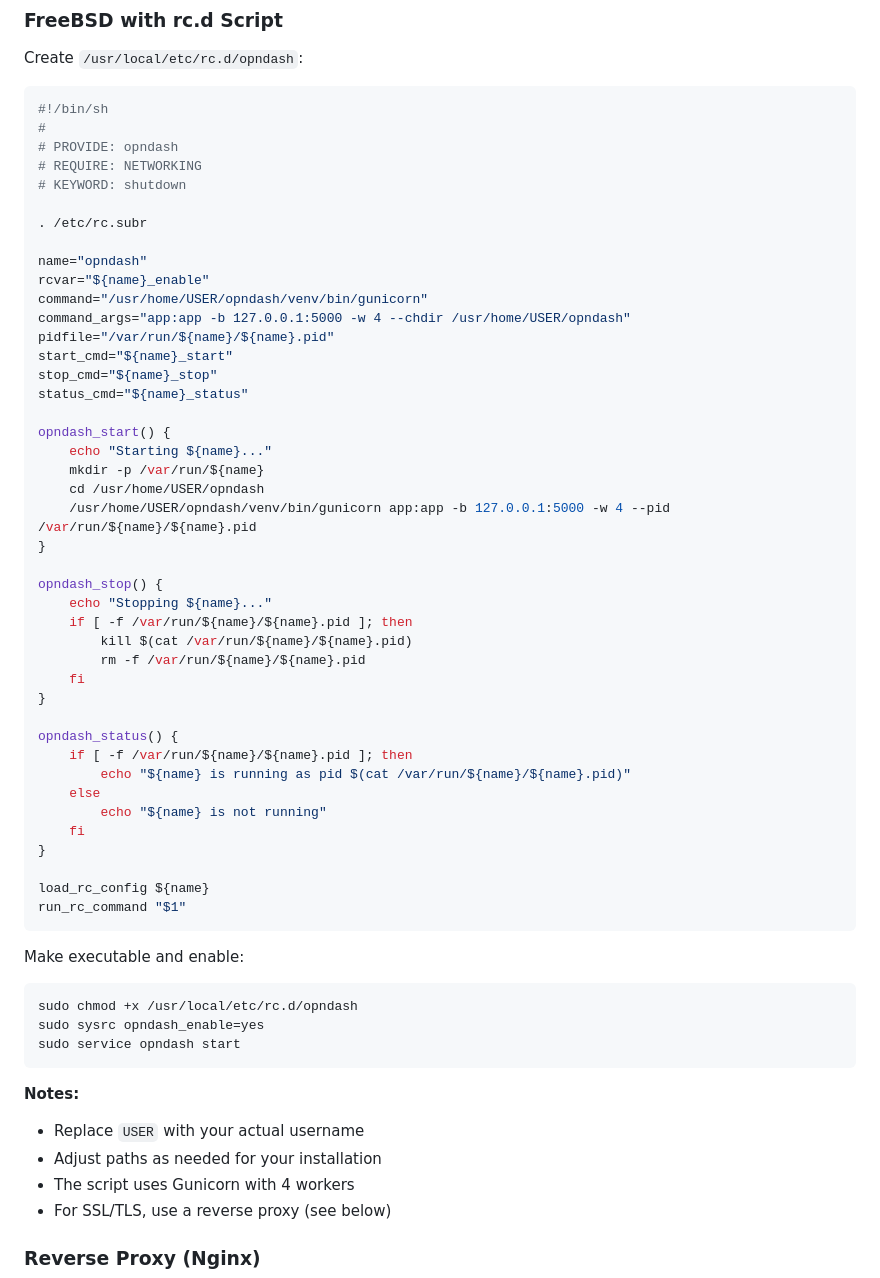
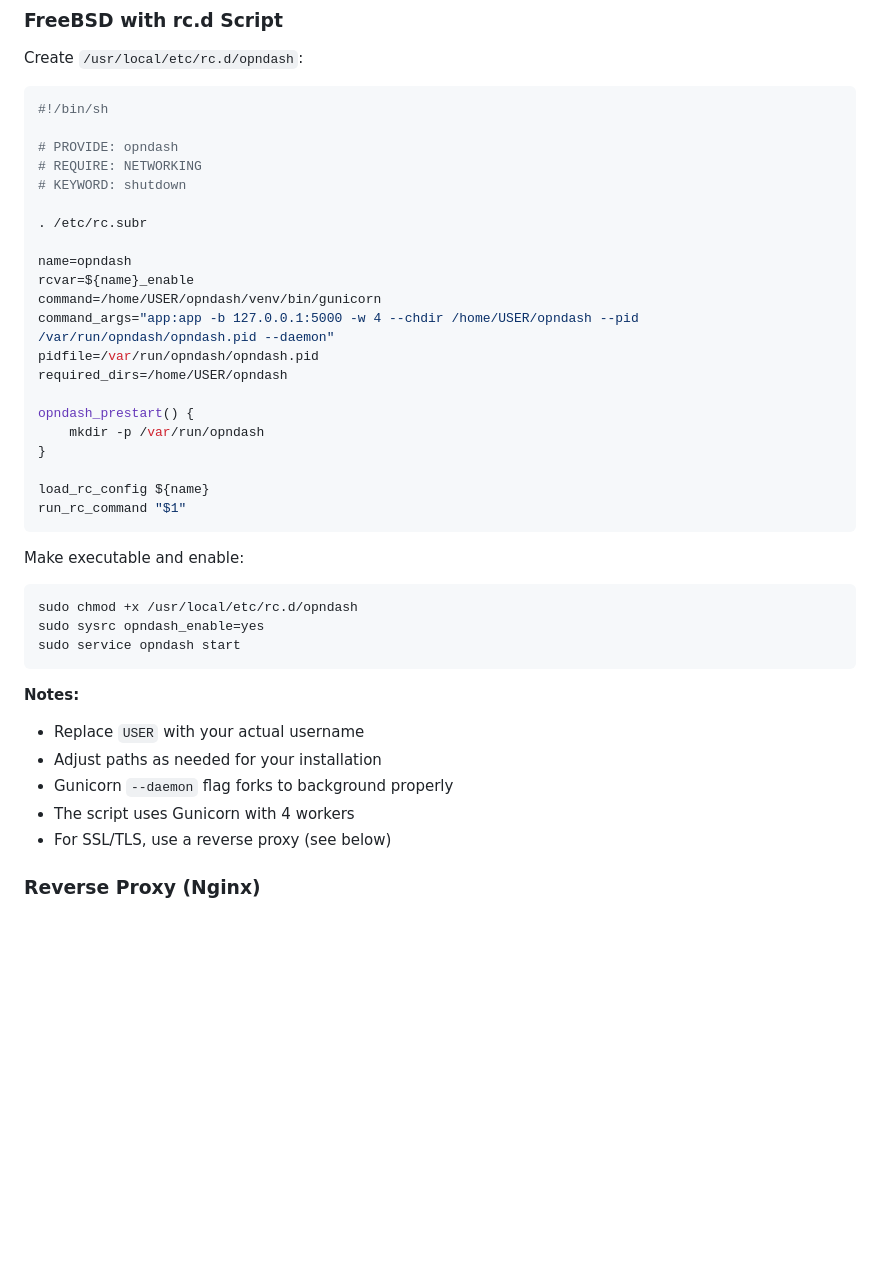
Before and after one commit to MartialM1nd/opndash, a Markdown page: README.md, the part around the change. GitHub-like rendering; blank space fills up the shorter version.

Commit message:
Update FreeBSD rc script to properly daemonize with --daemon flag

````diff
--- a/README.md
+++ b/README.md
@@ -137,43 +137,22 @@ Create `/usr/local/etc/rc.d/opndash`:
 
 ```sh
 #!/bin/sh
-#
+
 # PROVIDE: opndash
 # REQUIRE: NETWORKING
 # KEYWORD: shutdown
 
 . /etc/rc.subr
 
-name="opndash"
-rcvar="${name}_enable"
-command="/usr/home/USER/opndash/venv/bin/gunicorn"
-command_args="app:app -b 127.0.0.1:5000 -w 4 --chdir /usr/home/USER/opndash"
-pidfile="/var/run/${name}/${name}.pid"
-start_cmd="${name}_start"
-stop_cmd="${name}_stop"
-status_cmd="${name}_status"
+name=opndash
+rcvar=${name}_enable
+command=/home/USER/opndash/venv/bin/gunicorn
+command_args="app:app -b 127.0.0.1:5000 -w 4 --chdir /home/USER/opndash --pid /var/run/opndash/opndash.pid --daemon"
+pidfile=/var/run/opndash/opndash.pid
+required_dirs=/home/USER/opndash
 
-opndash_start() {
-    echo "Starting ${name}..."
-    mkdir -p /var/run/${name}
-    cd /usr/home/USER/opndash
-    /usr/home/USER/opndash/venv/bin/gunicorn app:app -b 127.0.0.1:5000 -w 4 --pid /var/run/${name}/${name}.pid
-}
-
-opndash_stop() {
-    echo "Stopping ${name}..."
-    if [ -f /var/run/${name}/${name}.pid ]; then
-        kill $(cat /var/run/${name}/${name}.pid)
-        rm -f /var/run/${name}/${name}.pid
-    fi
-}
-
-opndash_status() {
-    if [ -f /var/run/${name}/${name}.pid ]; then
-        echo "${name} is running as pid $(cat /var/run/${name}/${name}.pid)"
-    else
-        echo "${name} is not running"
-    fi
+opndash_prestart() {
+    mkdir -p /var/run/opndash
 }
 
 load_rc_config ${name}
@@ -191,6 +170,7 @@ sudo service opndash start
 **Notes:**
 - Replace `USER` with your actual username
 - Adjust paths as needed for your installation
+- Gunicorn `--daemon` flag forks to background properly
 - The script uses Gunicorn with 4 workers
 - For SSL/TLS, use a reverse proxy (see below)
 
````
